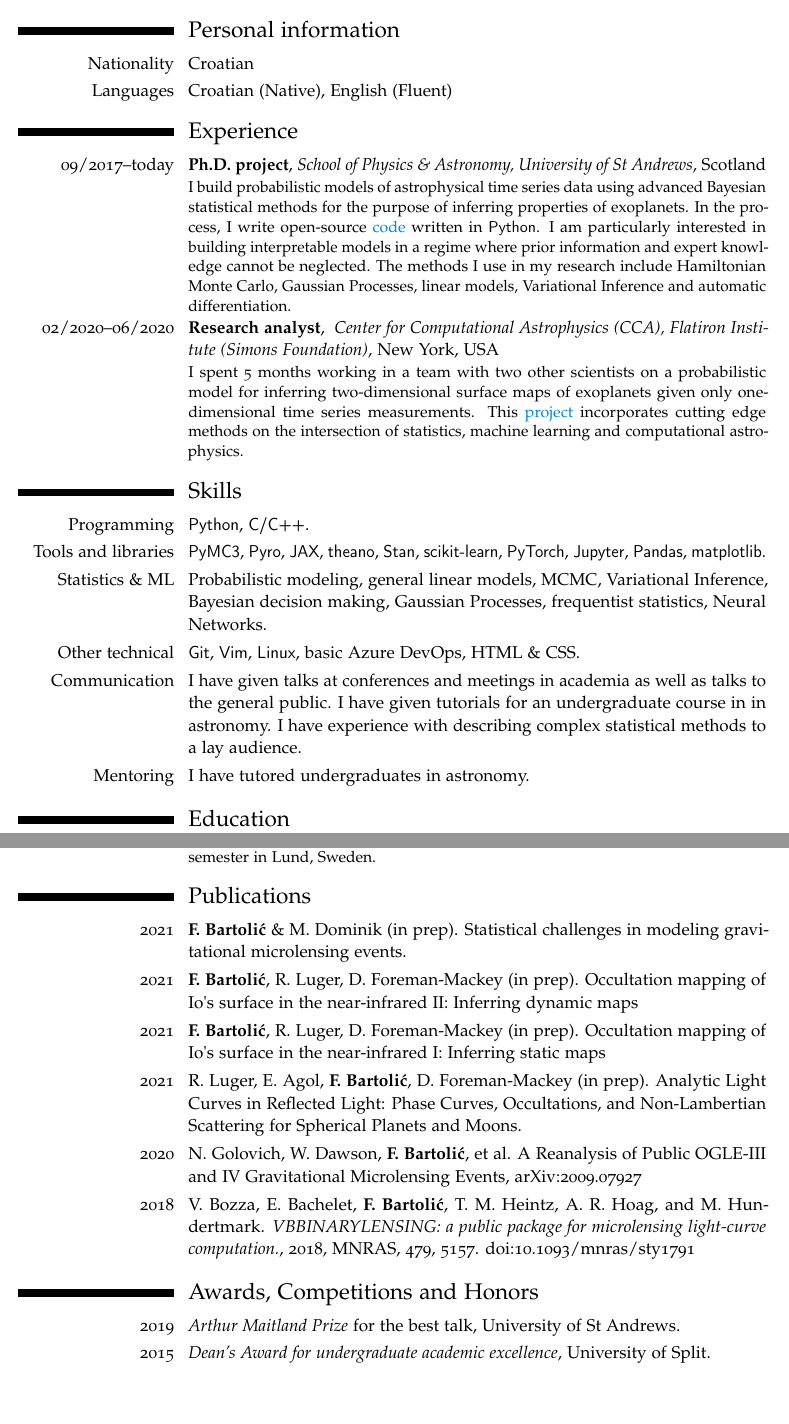
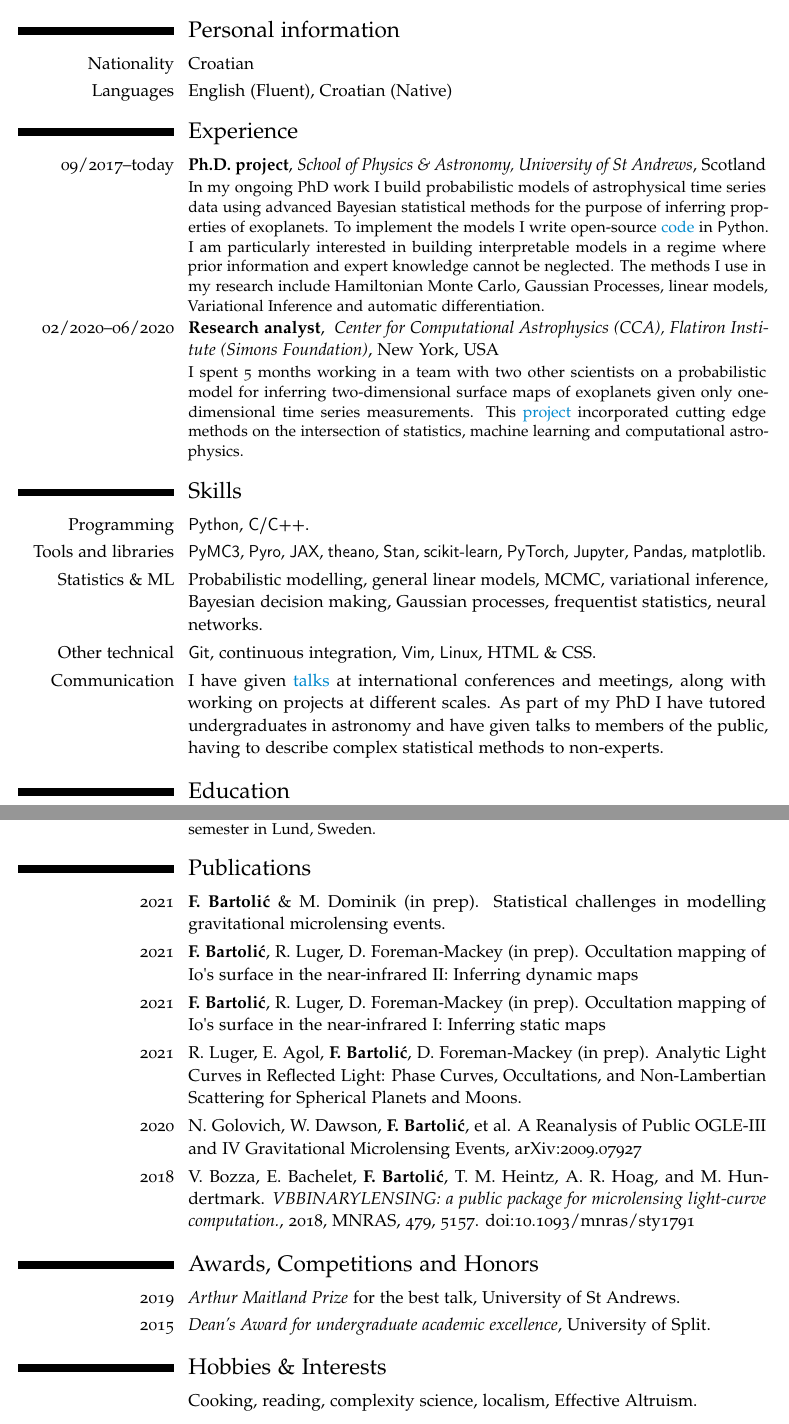
Before and after one commit to fbartolic/CV, a LaTeX CV (cv.tex): two parts of pages 1 and 2 of 2, joined at a grey line, cut so that both start at the same text. Compiled offline with pdfLaTeX.

Commit message:
Reformatting, added new section

```diff
--- a/cv.tex
+++ b/cv.tex
@@ -18,12 +18,12 @@
 % personal data
 \name{Fran}{Bartoli\'{c}}
 \title{\textcolor{gray}{ \normalsize PhD candidate in astrophysics
-working on\newline probabilistic modeling of time-series data.\newline Interested
-in applying my skills to solving\newline problems in an industry setting.}}
+working on\newline probabilistic modelling of time-series data.\newline Interested
+in applying my skills to solving\newline exciting new problems in an industry setting.}}
 \extrainfo{
-    \normalfont \textbf{website:} fbartolic.github.io\\
+    \normalfont \textbf{website:} \href{https://fbartolic.github.io}{fbartolic.github.io}\\
  \normalfont \textbf{email:} fb90 \emph{at} ast-andrews.ac.uk\\
- \normalfont \textbf{github:} fbartolic\\
+ \normalfont \textbf{github:} \href{https://github.com/fbartolic}{fbartolic}\\
  \normalfont \textbf{location:} Oxford, UK}
 %\extrainfo{%
 %\faTwitter \, @fbartolic\\
@@ -38,33 +38,29 @@ in applying my skills to solving\newline problems in an industry setting.}}
 \makecvtitle
 \section{Personal information}
 \cvitem{Nationality}{Croatian}
-\cvitem{Languages}{Croatian (Native), English (Fluent)}
+\cvitem{Languages}{English (Fluent), Croatian (Native)}
 
 \definecolor{links}{HTML}{0088cc}
 \hypersetup{urlcolor=links}
 \section{Experience}
 \cventry{09/2017--today}{Ph.D. project}{School of Physics \& Astronomy, University of St Andrews}
-{Scotland}{}{I build probabilistic models of astrophysical time series data
+{Scotland}{}{In my ongoing PhD work I build probabilistic models of astrophysical time series data
 using advanced Bayesian statistical methods for the purpose of inferring properties of exoplanets.
-In the process, I write open-source \href{https://caustic.readthedocs.io/en/latest/}{code} written in \textsf{Python}.
+To implement the models I write open-source \href{https://caustic.readthedocs.io/en/latest/}{code} in \textsf{Python}.
 I am particularly interested in building interpretable models in a regime where prior information and expert knowledge cannot be neglected.
 The methods I use in my research include Hamiltonian Monte Carlo, Gaussian Processes, linear models, Variational Inference and automatic differentiation.}
 
 \cventry{02/2020--06/2020}{Research analyst}{
     Center for Computational Astrophysics (CCA), Flatiron Institute (Simons Foundation)}
 {New York, USA}{}{I spent 5 months working in a team with two other scientists on a probabilistic model for inferring two-dimensional surface maps of exoplanets given only one-dimensional time series measurements.
-This \href{https://github.com/fbartolic/volcano/blob/master-pdf/paper/paper.pdf}{project} incorporates cutting edge methods on the intersection of statistics, machine learning and computational astrophysics.}
+This \href{https://github.com/fbartolic/volcano/blob/master-pdf/paper/paper.pdf}{project} incorporated cutting edge methods on the intersection of statistics, machine learning and computational astrophysics.}
 
 \section{Skills}
 \cvitem{Programming}{\textsf{Python}, \textsf{C/C++}.}
 \cvitem{Tools and libraries}{\textsf{PyMC3}, \textsf{Pyro}, \textsf{JAX}, \textsf{theano}, \textsf{Stan}, \textsf{scikit-learn}, \textsf{PyTorch}, \textsf{Jupyter}, \textsf{Pandas}, \textsf{matplotlib}.}
-\cvitem{Statistics \& ML}{Probabilistic modeling, general linear models, MCMC, Variational Inference, Bayesian decision making, Gaussian Processes, frequentist statistics, Neural Networks.}
-\cvitem{Other technical}{\textsf{Git}, \textsf{Vim}, \textsf{Linux}, basic Azure DevOps, HTML \& CSS.}
-\cvitem{Communication}{I have given talks at conferences and meetings in academia
-as well as talks to the general public. I have given tutorials
-for an undergraduate course in in astronomy.
-I have experience with describing complex statistical methods to a lay audience.}
-\cvitem{Mentoring}{I have tutored undergraduates in astronomy.}
+\cvitem{Statistics \& ML}{Probabilistic modelling, general linear models, MCMC, variational inference, Bayesian decision making, Gaussian processes, frequentist statistics, neural networks.}
+\cvitem{Other technical}{\textsf{Git}, continuous integration, \textsf{Vim}, \textsf{Linux}, HTML \& CSS.}
+\cvitem{Communication}{I have given \href{https://speakerdeck.com/fbartolic}{talks} at international conferences and meetings, along with working on projects at different scales. As part of my PhD I have tutored undergraduates in astronomy and have given talks to members of the public, having to describe complex statistical methods to non-experts.}
 
 \section{Education}
 \cventry{2017--2022 (expected)}{Ph.D. Astrophysics}{University of St Andrews}
@@ -76,7 +72,7 @@ I have experience with describing complex statistical methods to a lay audience.
 
 
 \section{Publications}
-\cvitem{2021}{\textbf{F. Bartoli\'{c}} \& M. Dominik (in prep). Statistical challenges in modeling
+\cvitem{2021}{\textbf{F. Bartoli\'{c}} \& M. Dominik (in prep). Statistical challenges in modelling
 gravitational microlensing events.}
 \cvitem{2021}{\textbf{F. Bartoli\'{c}}, R. Luger, D. Foreman-Mackey (in prep). Occultation mapping of Io\textquotesingle s surface in the near-infrared II: Inferring dynamic maps}
 \cvitem{2021}{\textbf{F. Bartoli\'{c}}, R. Luger, D. Foreman-Mackey (in prep). Occultation mapping of Io\textquotesingle s surface in the near-infrared I: Inferring static maps}
@@ -91,4 +87,7 @@ for microlensing light-curve  computation.}, 2018, MNRAS, 479, 5157. doi:10.1093
 \cvitem{2019}{\emph{Arthur Maitland Prize} for the best talk, University of St Andrews.}
 \cvitem{2015}{\emph{Dean's Award for undergraduate academic excellence},
 University of Split.}
+
+\section{Hobbies \& Interests}
+\cvitem{}{Cooking, reading, complexity science, localism, Effective Altruism.}
 \end{document}
```
Also changed, not shown: cv.pdf.
